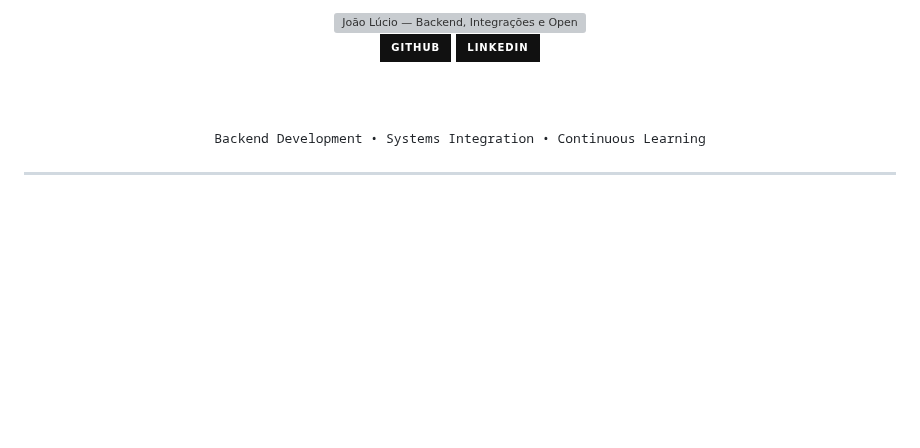
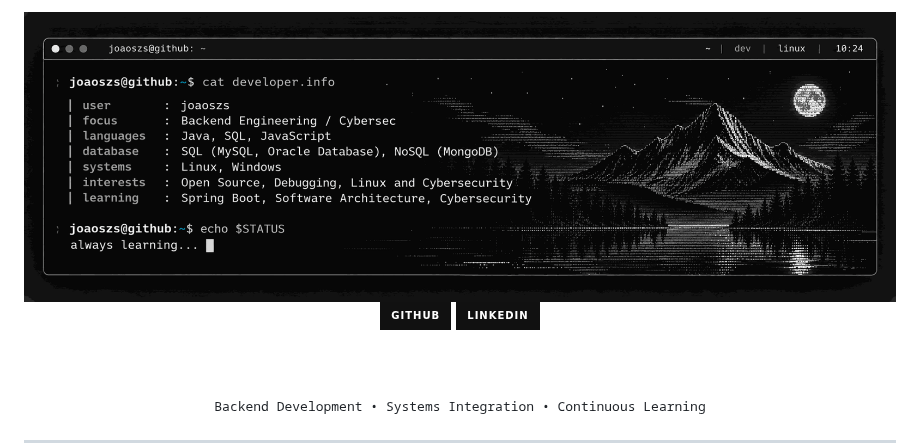
Before and after one commit to joaoszs/joaoszs, a Markdown page: README.md, the part around the change. Drawn GitHub-style; pictures changed too: assets/terminal_cursor_blink.gif (added); badges without logos; blank space fills up the shorter version; grey boxes are pictures that could not be loaded.

Commit message:
docs: adiciona banner animado ao perfil

```diff
--- a/README.md
+++ b/README.md
@@ -1,7 +1,7 @@
 
 <div align="center">
 
-<img src="./assets/banner.png" alt="João Lúcio — Backend, Integrações e Open Source" width="100%" />
+<img src="./assets/terminal_cursor_blink.gif" alt="João Lúcio — Backend, Integrações e Open Source" width="100%" />
 
 <br />
 
```
